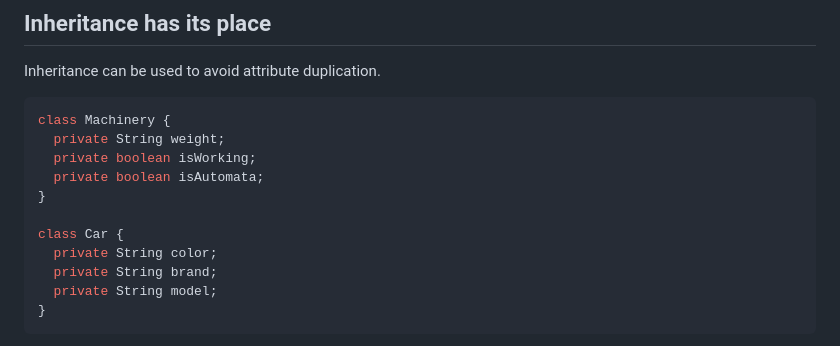
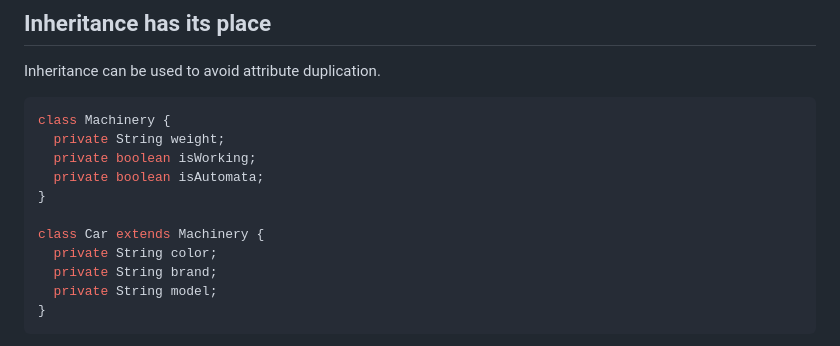
Before and after one commit to boraxpr/boraxpr.github.io, a Markdown page: pages/posts/composition.md, the part around the change. GitHub-like rendering.

Commit message:
Add extends

```diff
--- a/pages/posts/composition.md
+++ b/pages/posts/composition.md
@@ -156,7 +156,7 @@ class Machinery {
   private boolean isAutomata;
 }
 
-class Car {
+class Car extends Machinery {
   private String color;
   private String brand;
   private String model;
```
